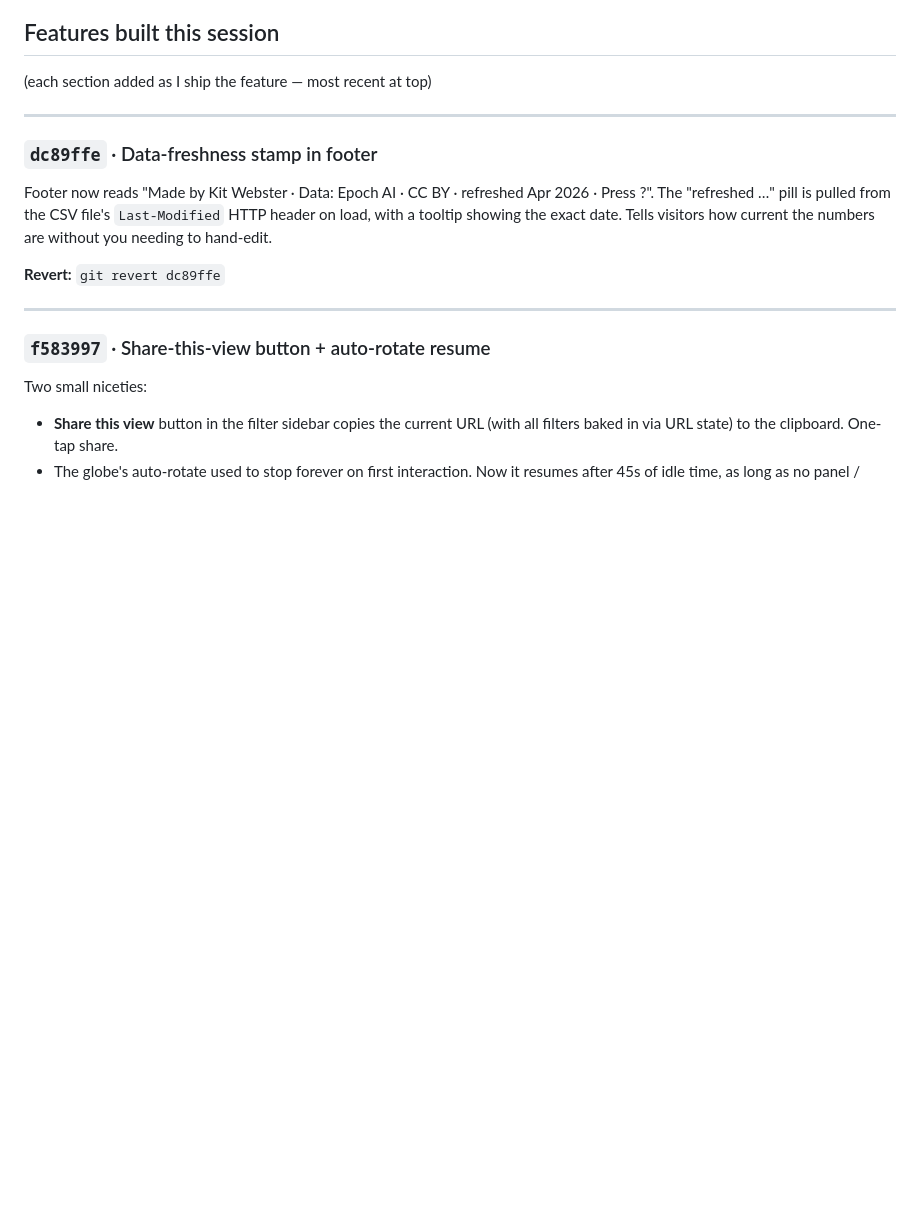
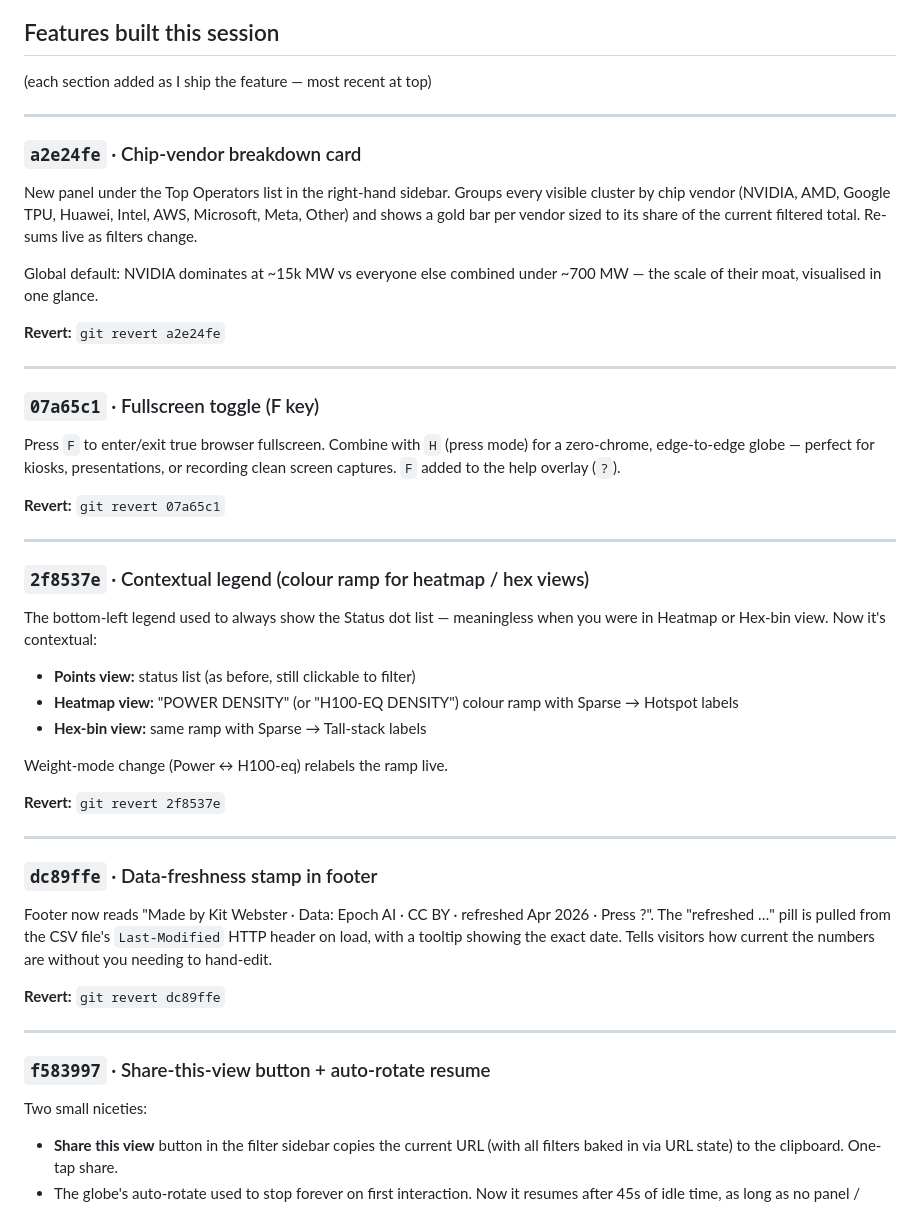
Before and after one commit to kitwebster-art/compute-atlas, a Markdown page: CHANGELOG.md, the part around the change. GitHub-like rendering; blank space fills up the shorter version.

Commit message:
CHANGELOG: document chip breakdown, fullscreen, contextual legend

```diff
--- a/CHANGELOG.md
+++ b/CHANGELOG.md
@@ -37,6 +37,47 @@ git push origin main         # deploys to GitHub Pages
 ## Features built this session
 
 (each section added as I ship the feature — most recent at top)
+
+---
+
+### `a2e24fe` · Chip-vendor breakdown card
+
+New panel under the Top Operators list in the right-hand sidebar. Groups
+every visible cluster by chip vendor (NVIDIA, AMD, Google TPU, Huawei,
+Intel, AWS, Microsoft, Meta, Other) and shows a gold bar per vendor sized
+to its share of the current filtered total. Re-sums live as filters change.
+
+Global default: NVIDIA dominates at ~15k MW vs everyone else combined
+under ~700 MW — the scale of their moat, visualised in one glance.
+
+**Revert:** `git revert a2e24fe`
+
+---
+
+### `07a65c1` · Fullscreen toggle (F key)
+
+Press `F` to enter/exit true browser fullscreen. Combine with `H` (press
+mode) for a zero-chrome, edge-to-edge globe — perfect for kiosks,
+presentations, or recording clean screen captures. `F` added to the help
+overlay (`?`).
+
+**Revert:** `git revert 07a65c1`
+
+---
+
+### `2f8537e` · Contextual legend (colour ramp for heatmap / hex views)
+
+The bottom-left legend used to always show the Status dot list — meaningless
+when you were in Heatmap or Hex-bin view. Now it's contextual:
+
+- **Points view:** status list (as before, still clickable to filter)
+- **Heatmap view:** "POWER DENSITY" (or "H100-EQ DENSITY") colour ramp with
+  Sparse → Hotspot labels
+- **Hex-bin view:** same ramp with Sparse → Tall-stack labels
+
+Weight-mode change (Power ↔ H100-eq) relabels the ramp live.
+
+**Revert:** `git revert 2f8537e`
 
 ---
 
```
